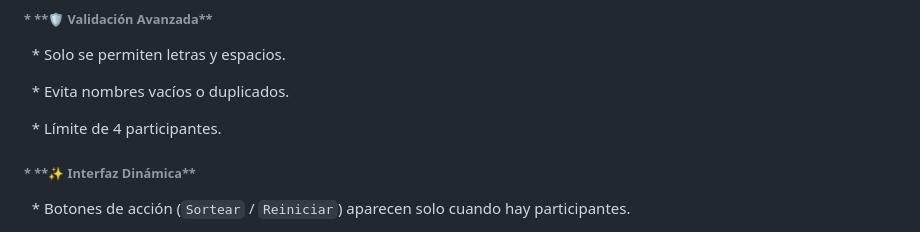
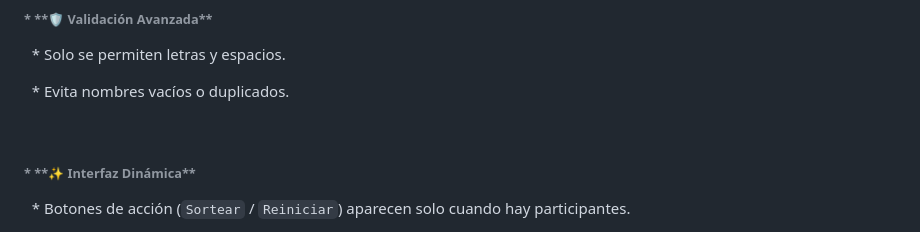
Before and after one commit to PamelaEnriques13/Juego-Amigo-Secreto, a Markdown page: README.md, the part around the change. GitHub-like rendering.

Commit message:
Añadido contenido al archivo README.md

```diff
--- a/README.md
+++ b/README.md
@@ -101,8 +101,6 @@ validación de inputs y diseño \*\*responsive\*\*.
   \* Solo se permiten letras y espacios.
 
   \* Evita nombres vacíos o duplicados.
-
-  \* Límite de 4 participantes.
 
 
 
```
